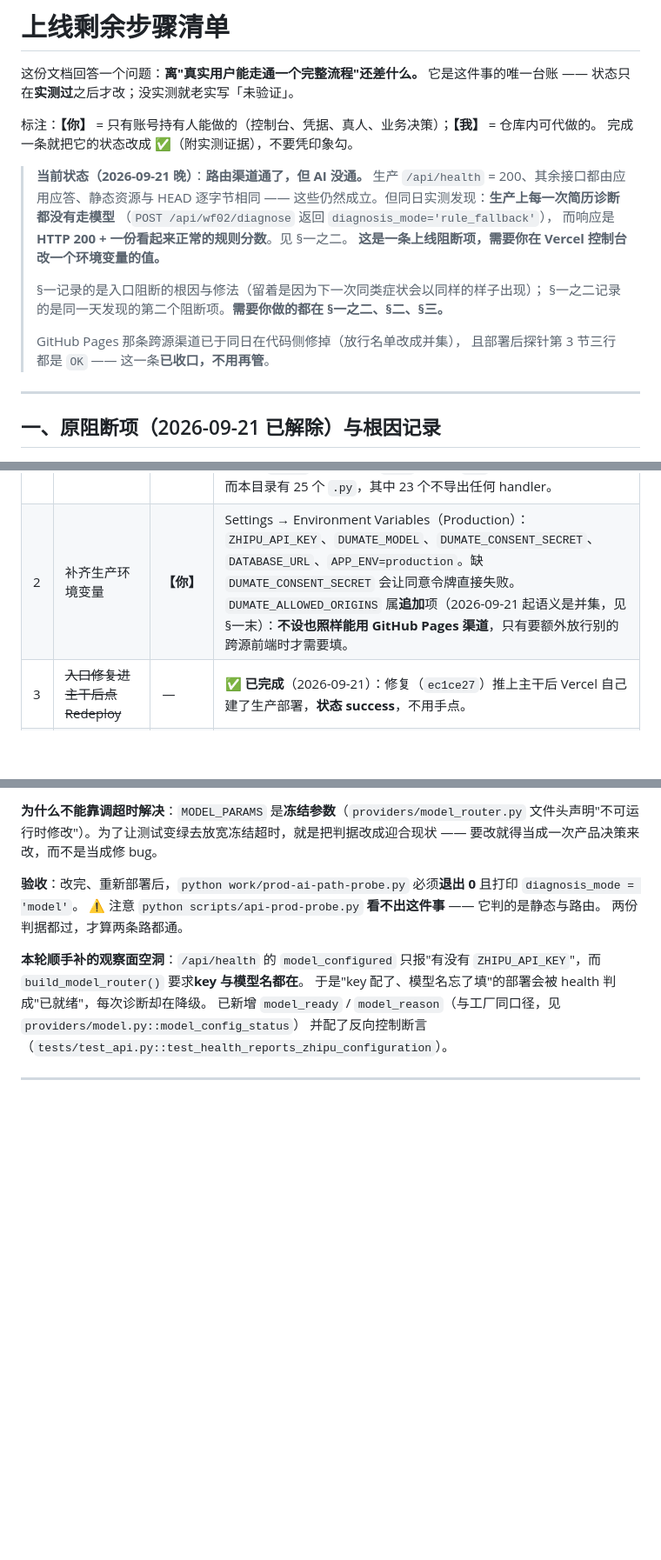
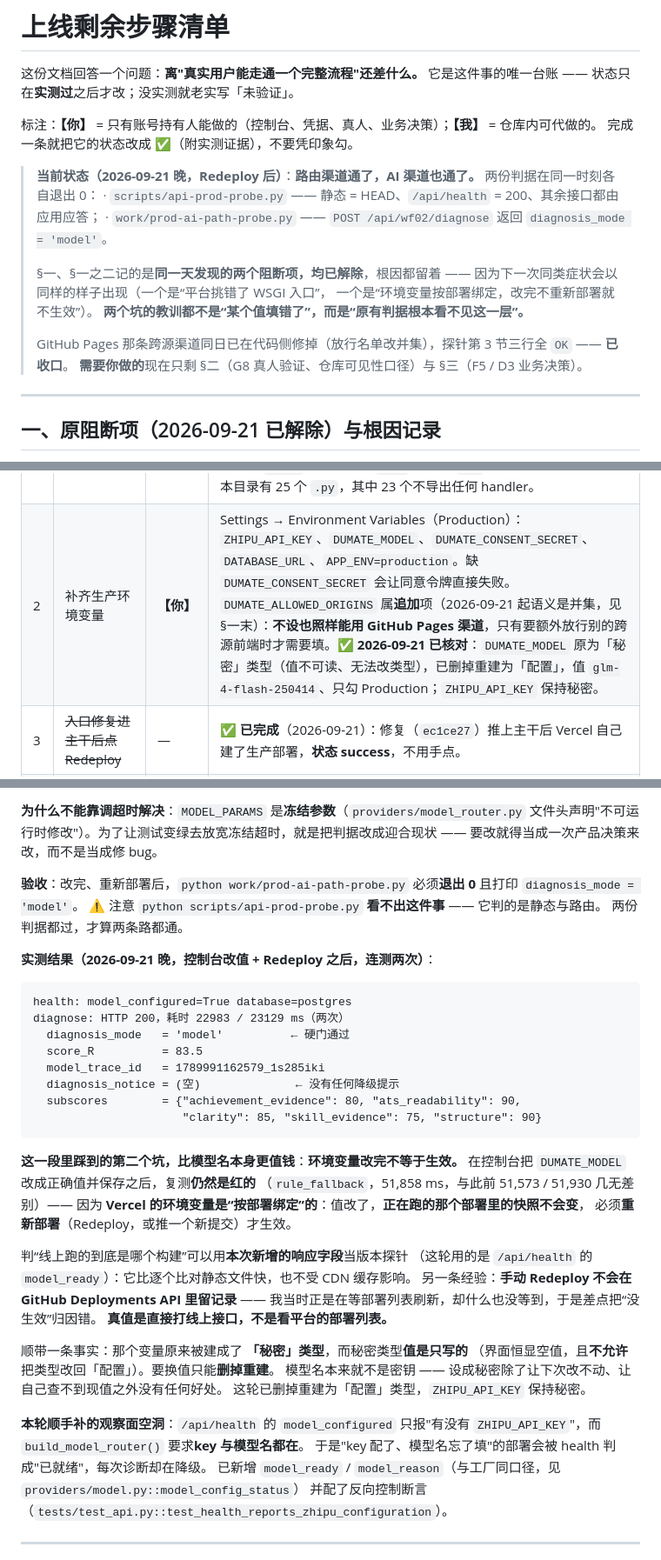
Before and after one commit to zimo66067-wq/career-coach, a Markdown page: docs/release-checklist.md, 3 parts joined by grey strips. Shown at 87% size. Drawn GitHub-style; blank space fills up the shorter version.

Commit message:
docs: 台账据实更正——AI 阻断已在「改值 + Redeploy」后解除
- 横幅：路由通了 / AI 没通  →  两条渠道同刻都绿（两份判据各自 exit 0）
- 一之二：标题改为「已解除」，补实测（diagnosis_mode=model、22,983/23,129 ms 连测两次）
- 补记第二个坑：Vercel 环境变量按部署绑定，保存 != 生效，必须 Redeploy；
  且手动 Redeploy 不在 Deployments API 留记录，真值只在线上接口
- 二.2：DUMATE_MODEL 由「秘密」删掉重建为「配置」，标已完成

````diff
--- a/docs/release-checklist.md
+++ b/docs/release-checklist.md
@@ -6,18 +6,18 @@
 标注：**【你】** = 只有账号持有人能做的（控制台、凭据、真人、业务决策）；**【我】** = 仓库内可代做的。
 完成一条就把它的状态改成 ✅（附实测证据），不要凭印象勾。
 
-> **当前状态（2026-09-21 晚）**：**路由渠道通了，但 AI 没通。**
-> 生产 `/api/health` = 200、其余接口都由应用应答、静态资源与 HEAD 逐字节相同 ——
-> 这些仍然成立。但同日实测发现：**生产上每一次简历诊断都没有走模型**
-> （`POST /api/wf02/diagnose` 返回 `diagnosis_mode='rule_fallback'`），
-> 而响应是 **HTTP 200 + 一份看起来正常的规则分数**。见 §一之二。
-> **这是一条上线阻断项，需要你在 Vercel 控制台改一个环境变量的值。**
+> **当前状态（2026-09-21 晚，Redeploy 后）**：**路由渠道通了，AI 渠道也通了。**
+> 两份判据在同一时刻各自退出 0：
+> · `scripts/api-prod-probe.py` —— 静态 = HEAD、`/api/health` = 200、其余接口都由应用应答；
+> · `work/prod-ai-path-probe.py` —— `POST /api/wf02/diagnose` 返回 `diagnosis_mode = 'model'`。
 >
-> §一记录的是入口阻断的根因与修法（留着是因为下一次同类症状会以同样的样子出现）；
-> §一之二记录的是同一天发现的第二个阻断项。**需要你做的都在 §一之二、§二、§三。**
+> §一、§一之二记的是**同一天发现的两个阻断项，均已解除**，根因都留着 ——
+> 因为下一次同类症状会以同样的样子出现（一个是“平台挑错了 WSGI 入口”，
+> 一个是“环境变量按部署绑定，改完不重新部署就不生效”）。
+> **两个坑的教训都不是“某个值填错了”，而是“原有判据根本看不见这一层”。**
 >
-> GitHub Pages 那条跨源渠道已于同日在代码侧修掉（放行名单改成并集），
-> 且部署后探针第 3 节三行都是 `OK` —— 这一条**已收口，不用再管**。
+> GitHub Pages 那条跨源渠道同日已在代码侧修掉（放行名单改并集），探针第 3 节三行全 `OK` —— **已收口**。
+> **需要你做的**现在只剩 §二（G8 真人验证、仓库可见性口径）与 §三（F5 / D3 业务决策）。
 
 ---
 
@@ -75,7 +75,7 @@ setuptools 自动发现报 `Multiple top-level packages discovered`。本地可
 | # | 事项 | 谁 | 怎么做 / 判据 |
 |---|---|---|---|
 | 1 | 核对 Vercel 项目构建设置 | **【你】** | Settings → Build and Deployment：**Root Directory 留空**（= 仓库根 ✅ 已确认）、**Framework Preset 保持 `Flask`**、**Output Directory 留 `N/A`**（Flask 预设自己管静态根 —— 线上 `/capability_matrix.md` 正是从 `public/` 取的，说明它对）。**⚠️ 不要改成 `Other`**：那会切回"`api/` 下每个 `.py` 各自是函数"的约定，而本目录有 25 个 `.py`，其中 23 个不导出任何 handler。 |
-| 2 | 补齐生产环境变量 | **【你】** | Settings → Environment Variables（Production）：`ZHIPU_API_KEY`、`DUMATE_MODEL`、`DUMATE_CONSENT_SECRET`、`DATABASE_URL`、`APP_ENV=production`。缺 `DUMATE_CONSENT_SECRET` 会让同意令牌直接失败。`DUMATE_ALLOWED_ORIGINS` 属**追加**项（2026-09-21 起语义是并集，见 §一末）：**不设也照样能用 GitHub Pages 渠道**，只有要额外放行别的跨源前端时才需要填。 |
+| 2 | 补齐生产环境变量 | **【你】** | Settings → Environment Variables（Production）：`ZHIPU_API_KEY`、`DUMATE_MODEL`、`DUMATE_CONSENT_SECRET`、`DATABASE_URL`、`APP_ENV=production`。缺 `DUMATE_CONSENT_SECRET` 会让同意令牌直接失败。`DUMATE_ALLOWED_ORIGINS` 属**追加**项（2026-09-21 起语义是并集，见 §一末）：**不设也照样能用 GitHub Pages 渠道**，只有要额外放行别的跨源前端时才需要填。✅ **2026-09-21 已核对**：`DUMATE_MODEL` 原为「秘密」类型（值不可读、无法改类型），已删掉重建为「配置」，值 `glm-4-flash-250414`、只勾 Production；`ZHIPU_API_KEY` 保持秘密。 |
 | 3 | ~~入口修复进主干后点 Redeploy~~ | — | ✅ **已完成**（2026-09-21）：修复（`ec1ce27`）推上主干后 Vercel 自己建了生产部署，**状态 success**，不用手点。 |
 | 4 | ~~复跑探针确认阻断解除~~ | **【我】** | ✅ **已完成**：`scripts/api-prod-probe.py` **退出码 0** —— 静态 = HEAD、`/api/health` = **200**、其余接口都是应用在应答（415 / 428 / 404 带 `no-store`）。 |
 | 5 | ~~取 Functions 列表与 Build Logs~~ | — | ✅ **不需要了**（定案靠本地隔离 import 对照，没用到平台日志）。保留此行的理由：万一以后又出现同类症状，这是最后一条后备取证手段。 |
@@ -202,6 +202,36 @@ diagnose: HTTP 200，耗时 51573 ms
 ⚠️ 注意 `python scripts/api-prod-probe.py` **看不出这件事** —— 它判的是静态与路由。
 两份判据都过，才算两条路都通。
 
+**实测结果（2026-09-21 晚，控制台改值 + Redeploy 之后，连测两次）**：
+
+```
+health: model_configured=True database=postgres
+diagnose: HTTP 200，耗时 22983 / 23129 ms（两次）
+  diagnosis_mode   = 'model'          ← 硬门通过
+  score_R          = 83.5
+  model_trace_id   = 1789991162579_1s285iki
+  diagnosis_notice = (空)              ← 没有任何降级提示
+  subscores        = {"achievement_evidence": 80, "ats_readability": 90,
+                      "clarity": 85, "skill_evidence": 75, "structure": 90}
+```
+
+**这一段里踩到的第二个坑，比模型名本身更值钱**：**环境变量改完不等于生效。**
+在控制台把 `DUMATE_MODEL` 改成正确值并保存之后，复测**仍然是红的**
+（`rule_fallback`，51,858 ms，与此前 51,573 / 51,930 几无差别）——
+因为 **Vercel 的环境变量是“按部署绑定”的**：值改了，**正在跑的那个部署里的快照不会变**，
+必须**重新部署**（Redeploy，或推一个新提交）才生效。
+
+判“线上跑的到底是哪个构建”可以用**本次新增的响应字段**当版本探针
+（这轮用的是 `/api/health` 的 `model_ready`）：它比逐个比对静态文件快，也不受 CDN 缓存影响。
+另一条经验：**手动 Redeploy 不会在 GitHub Deployments API 里留记录** ——
+我当时正是在等部署列表刷新，却什么也没等到，于是差点把“没生效”归因错。
+**真值是直接打线上接口，不是看平台的部署列表。**
+
+顺带一条事实：那个变量原来被建成了 **「秘密」类型**，而秘密类型**值是只写的**
+（界面恒显空值，且**不允许**把类型改回「配置」）。要换值只能**删掉重建**。
+模型名本来就不是密钥 —— 设成秘密除了让下次改不动、让自己查不到现值之外没有任何好处。
+这轮已删掉重建为「配置」类型，`ZHIPU_API_KEY` 保持秘密。
+
 **本轮顺手补的观察面空洞**：`/api/health` 的 `model_configured` 只报"有没有
 `ZHIPU_API_KEY`"，而 `build_model_router()` 要求**key 与模型名都在**。
 于是"key 配了、模型名忘了填"的部署会被 health 判成"已就绪"，每次诊断却在降级。
````
Also changed, not shown: other parts of docs/release-checklist.md (+1 -1 lines).
